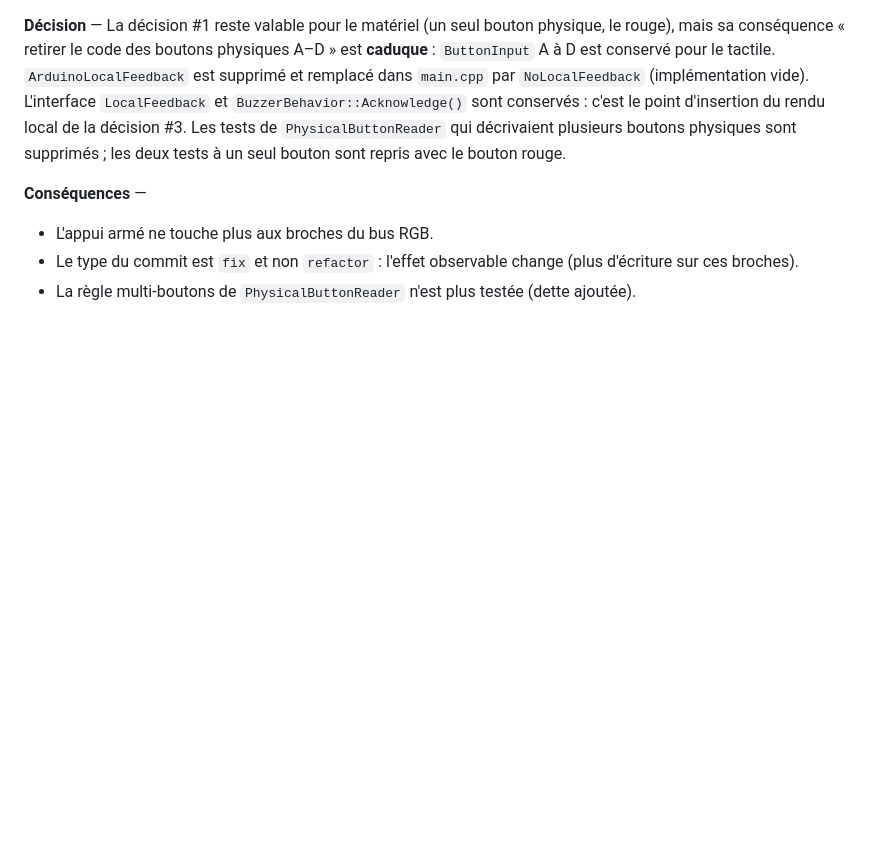
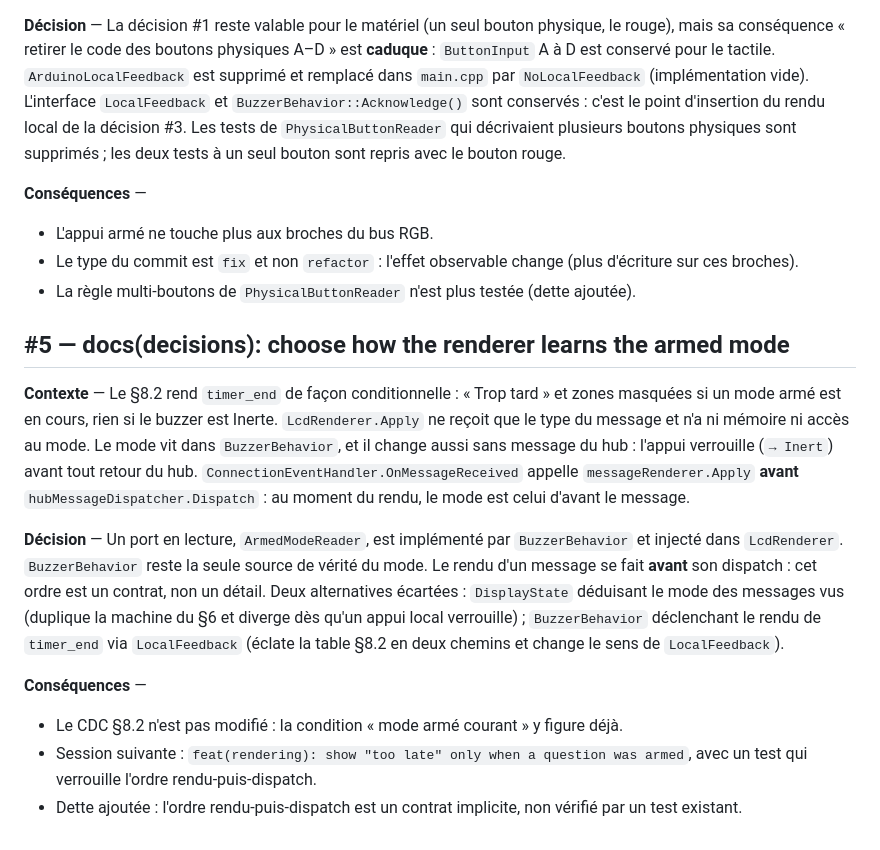
Before and after one commit to ODehel/quiz-live-buzzer, a Markdown page: docs/decisions/DECISIONS.md, the part around the change. GitHub-like rendering; blank space fills up the shorter version.

```diff
--- a/docs/decisions/DECISIONS.md
+++ b/docs/decisions/DECISIONS.md
@@ -51,3 +51,14 @@ Les décisions antérieures à ce journal sont consignées dans `docs/CDC-FIRMWA
 - L'appui armé ne touche plus aux broches du bus RGB.
 - Le type du commit est `fix` et non `refactor` : l'effet observable change (plus d'écriture sur ces broches).
 - La règle multi-boutons de `PhysicalButtonReader` n'est plus testée (dette ajoutée).
+
+## #5 — docs(decisions): choose how the renderer learns the armed mode
+
+**Contexte** — Le §8.2 rend `timer_end` de façon conditionnelle : « Trop tard » et zones masquées si un mode armé est en cours, rien si le buzzer est Inerte. `LcdRenderer.Apply` ne reçoit que le type du message et n'a ni mémoire ni accès au mode. Le mode vit dans `BuzzerBehavior`, et il change aussi sans message du hub : l'appui verrouille (`→ Inert`) avant tout retour du hub. `ConnectionEventHandler.OnMessageReceived` appelle `messageRenderer.Apply` **avant** `hubMessageDispatcher.Dispatch` : au moment du rendu, le mode est celui d'avant le message.
+
+**Décision** — Un port en lecture, `ArmedModeReader`, est implémenté par `BuzzerBehavior` et injecté dans `LcdRenderer`. `BuzzerBehavior` reste la seule source de vérité du mode. Le rendu d'un message se fait **avant** son dispatch : cet ordre est un contrat, non un détail. Deux alternatives écartées : `DisplayState` déduisant le mode des messages vus (duplique la machine du §6 et diverge dès qu'un appui local verrouille) ; `BuzzerBehavior` déclenchant le rendu de `timer_end` via `LocalFeedback` (éclate la table §8.2 en deux chemins et change le sens de `LocalFeedback`).
+
+**Conséquences** —
+- Le CDC §8.2 n'est pas modifié : la condition « mode armé courant » y figure déjà.
+- Session suivante : `feat(rendering): show "too late" only when a question was armed`, avec un test qui verrouille l'ordre rendu-puis-dispatch.
+- Dette ajoutée : l'ordre rendu-puis-dispatch est un contrat implicite, non vérifié par un test existant.
```
Also changed, not shown: DEBTS.md (+2 -0 lines), docs/sessions/2026-11-01-2105.md (added, +37 -0 lines).
